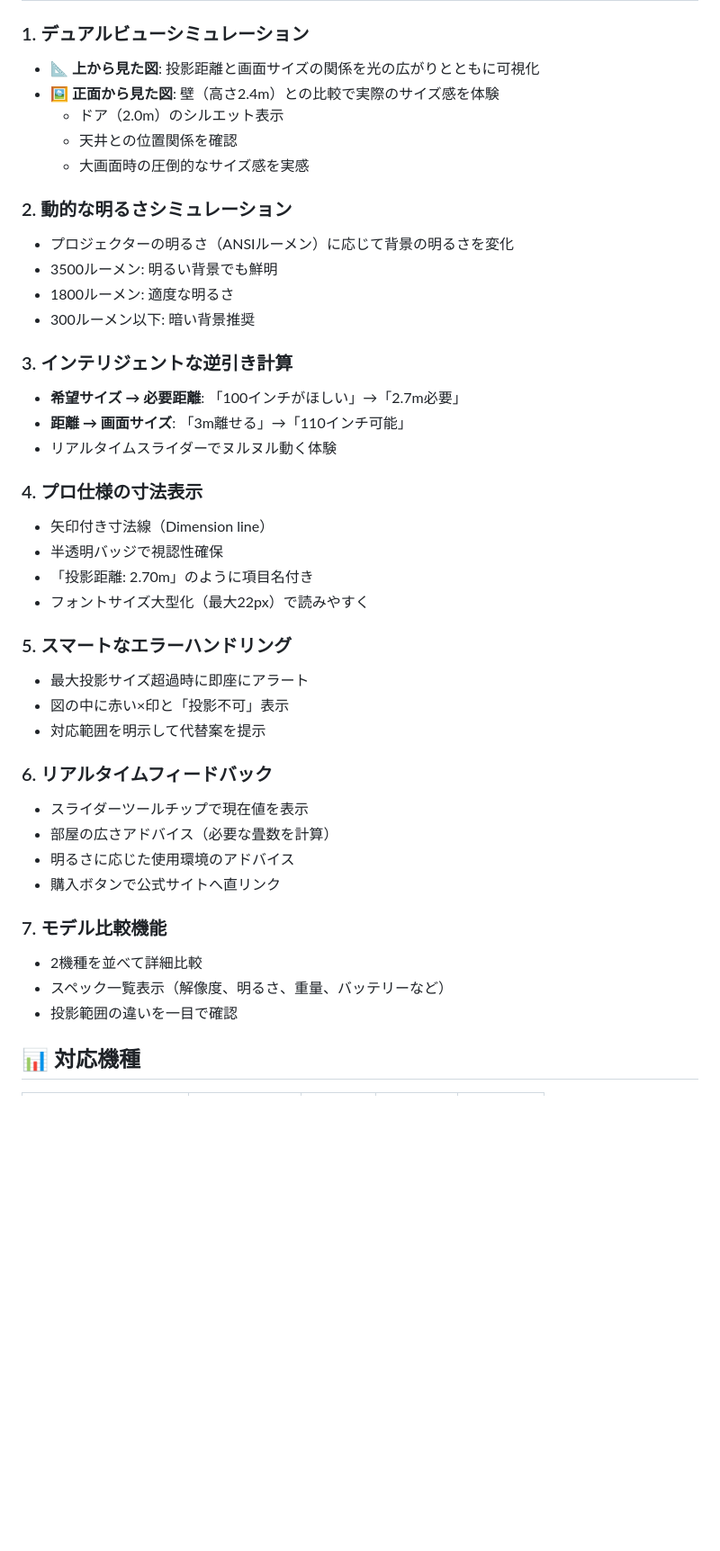
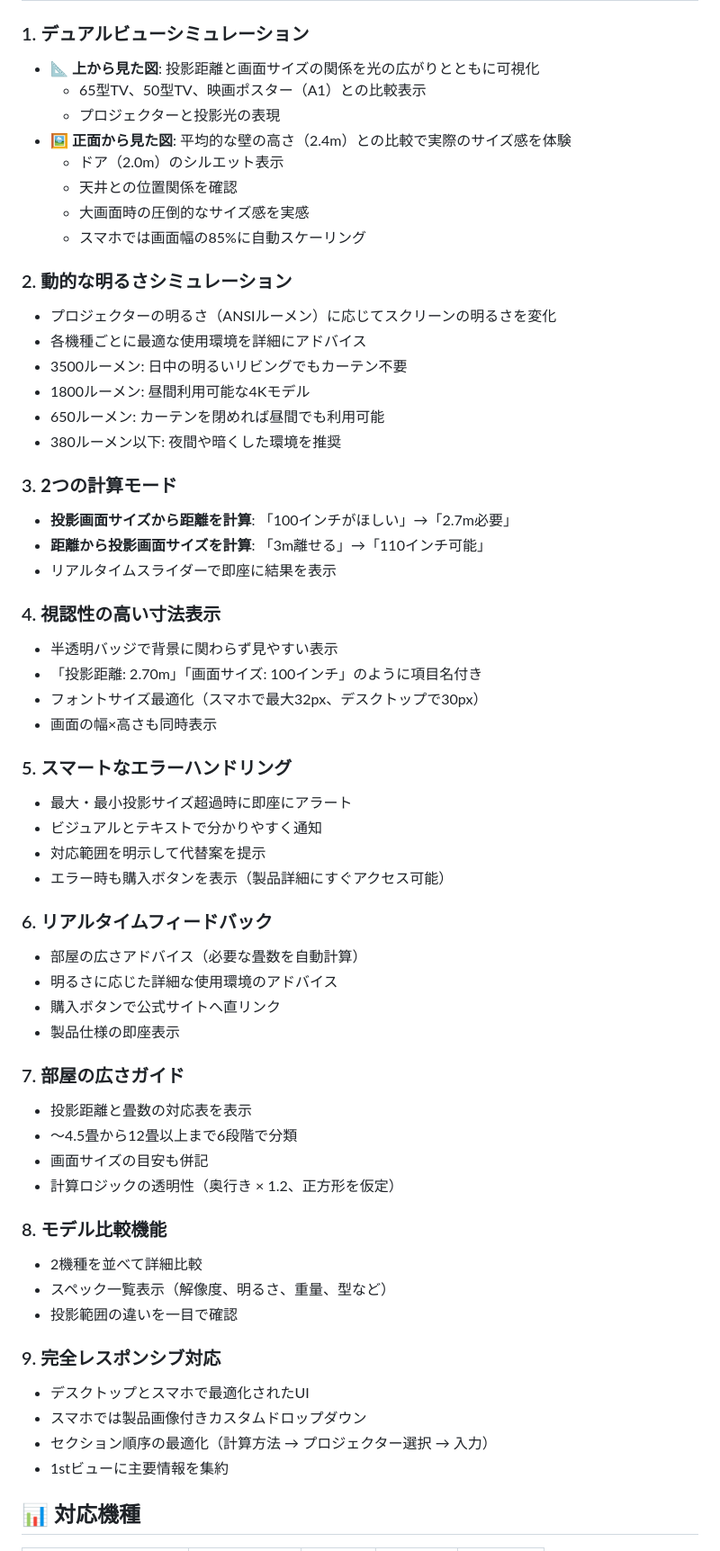
Before and after one commit to badgirll/anker-projector-simulator, a Markdown page: README.md, the part around one of its changes. Shown at 90% size. Rendered like a GitHub page; blank space fills up the shorter version.

Commit message:
README.md: 主要機能を実装に合わせて全面更新
【主要機能の更新】
1. デュアルビューシミュレーション
   - TV比較表示（65型、50型、映画ポスター）を追加
   - 「平均的な壁の高さ」に表記変更
   - スマホの自動スケーリング（85%）を追加

2. 動的な明るさシミュレーション
   - 詳細なルーメン別のアドバイス内容を反映
   - 各機種の具体的な使用環境を記載

3. 「インテリジェントな逆引き計算」→「2つの計算モード」
   - より実態に即した名称に変更

4. 「プロ仕様の寸法表示」→「視認性の高い寸法表示」
   - フォントサイズを22px→32px（スマホ）に更新
   - 幅×高さ表示を追加

5. スマートなエラーハンドリング
   - エラー時も購入ボタン表示を追加

6. リアルタイムフィードバック
   - スライダーツールチップを削除（未実装）
   - 製品仕様表示を追加

7. 部屋の広さガイド（新規追加）
   - 投影距離と畳数の対応表
   - 計算ロジックの説明

8. モデル比較機能（番号変更）

9. 完全レスポンシブ対応（新規追加）
   - スマホのカスタムドロップダウン
   - セクション順序の最適化

【使い方の更新】
- 計算モードの正確な名称に修正
- プロジェクター選択を2番目に移動（実際のUIフローに合わせて）
- デスクトップとスマホの選択方法の違いを明記
- 結果の確認項目を実装に合わせて更新

Co-Authored-By: Claude Opus 4.6 <noreply@anthropic.com>

```diff
--- a/README.md
+++ b/README.md
@@ -6,43 +6,61 @@
 
 ### 1. **デュアルビューシミュレーション**
 - **📐 上から見た図**: 投影距離と画面サイズの関係を光の広がりとともに可視化
-- **🖼️ 正面から見た図**: 壁（高さ2.4m）との比較で実際のサイズ感を体験
+  - 65型TV、50型TV、映画ポスター（A1）との比較表示
+  - プロジェクターと投影光の表現
+- **🖼️ 正面から見た図**: 平均的な壁の高さ（2.4m）との比較で実際のサイズ感を体験
   - ドア（2.0m）のシルエット表示
   - 天井との位置関係を確認
   - 大画面時の圧倒的なサイズ感を実感
+  - スマホでは画面幅の85%に自動スケーリング
 
 ### 2. **動的な明るさシミュレーション**
-- プロジェクターの明るさ（ANSIルーメン）に応じて背景の明るさを変化
-- 3500ルーメン: 明るい背景でも鮮明
-- 1800ルーメン: 適度な明るさ
-- 300ルーメン以下: 暗い背景推奨
+- プロジェクターの明るさ（ANSIルーメン）に応じてスクリーンの明るさを変化
+- 各機種ごとに最適な使用環境を詳細にアドバイス
+- 3500ルーメン: 日中の明るいリビングでもカーテン不要
+- 1800ルーメン: 昼間利用可能な4Kモデル
+- 650ルーメン: カーテンを閉めれば昼間でも利用可能
+- 380ルーメン以下: 夜間や暗くした環境を推奨
 
-### 3. **インテリジェントな逆引き計算**
-- **希望サイズ → 必要距離**: 「100インチがほしい」→「2.7m必要」
-- **距離 → 画面サイズ**: 「3m離せる」→「110インチ可能」
-- リアルタイムスライダーでヌルヌル動く体験
+### 3. **2つの計算モード**
+- **投影画面サイズから距離を計算**: 「100インチがほしい」→「2.7m必要」
+- **距離から投影画面サイズを計算**: 「3m離せる」→「110インチ可能」
+- リアルタイムスライダーで即座に結果を表示
 
-### 4. **プロ仕様の寸法表示**
-- 矢印付き寸法線（Dimension line）
-- 半透明バッジで視認性確保
-- 「投影距離: 2.70m」のように項目名付き
-- フォントサイズ大型化（最大22px）で読みやすく
+### 4. **視認性の高い寸法表示**
+- 半透明バッジで背景に関わらず見やすい表示
+- 「投影距離: 2.70m」「画面サイズ: 100インチ」のように項目名付き
+- フォントサイズ最適化（スマホで最大32px、デスクトップで30px）
+- 画面の幅×高さも同時表示
 
 ### 5. **スマートなエラーハンドリング**
-- 最大投影サイズ超過時に即座にアラート
-- 図の中に赤い×印と「投影不可」表示
+- 最大・最小投影サイズ超過時に即座にアラート
+- ビジュアルとテキストで分かりやすく通知
 - 対応範囲を明示して代替案を提示
+- エラー時も購入ボタンを表示（製品詳細にすぐアクセス可能）
 
 ### 6. **リアルタイムフィードバック**
-- スライダーツールチップで現在値を表示
-- 部屋の広さアドバイス（必要な畳数を計算）
-- 明るさに応じた使用環境のアドバイス
+- 部屋の広さアドバイス（必要な畳数を自動計算）
+- 明るさに応じた詳細な使用環境のアドバイス
 - 購入ボタンで公式サイトへ直リンク
+- 製品仕様の即座表示
 
-### 7. **モデル比較機能**
+### 7. **部屋の広さガイド**
+- 投影距離と畳数の対応表を表示
+- 〜4.5畳から12畳以上まで6段階で分類
+- 画面サイズの目安も併記
+- 計算ロジックの透明性（奥行き × 1.2、正方形を仮定）
+
+### 8. **モデル比較機能**
 - 2機種を並べて詳細比較
-- スペック一覧表示（解像度、明るさ、重量、バッテリーなど）
+- スペック一覧表示（解像度、明るさ、重量、型など）
 - 投影範囲の違いを一目で確認
+
+### 9. **完全レスポンシブ対応**
+- デスクトップとスマホで最適化されたUI
+- スマホでは製品画像付きカスタムドロップダウン
+- セクション順序の最適化（計算方法 → プロジェクター選択 → 入力）
+- 1stビューに主要情報を集約
 
 ## 📊 対応機種
 
```
Also changed, not shown: other parts of README.md (+14 -10 lines).
